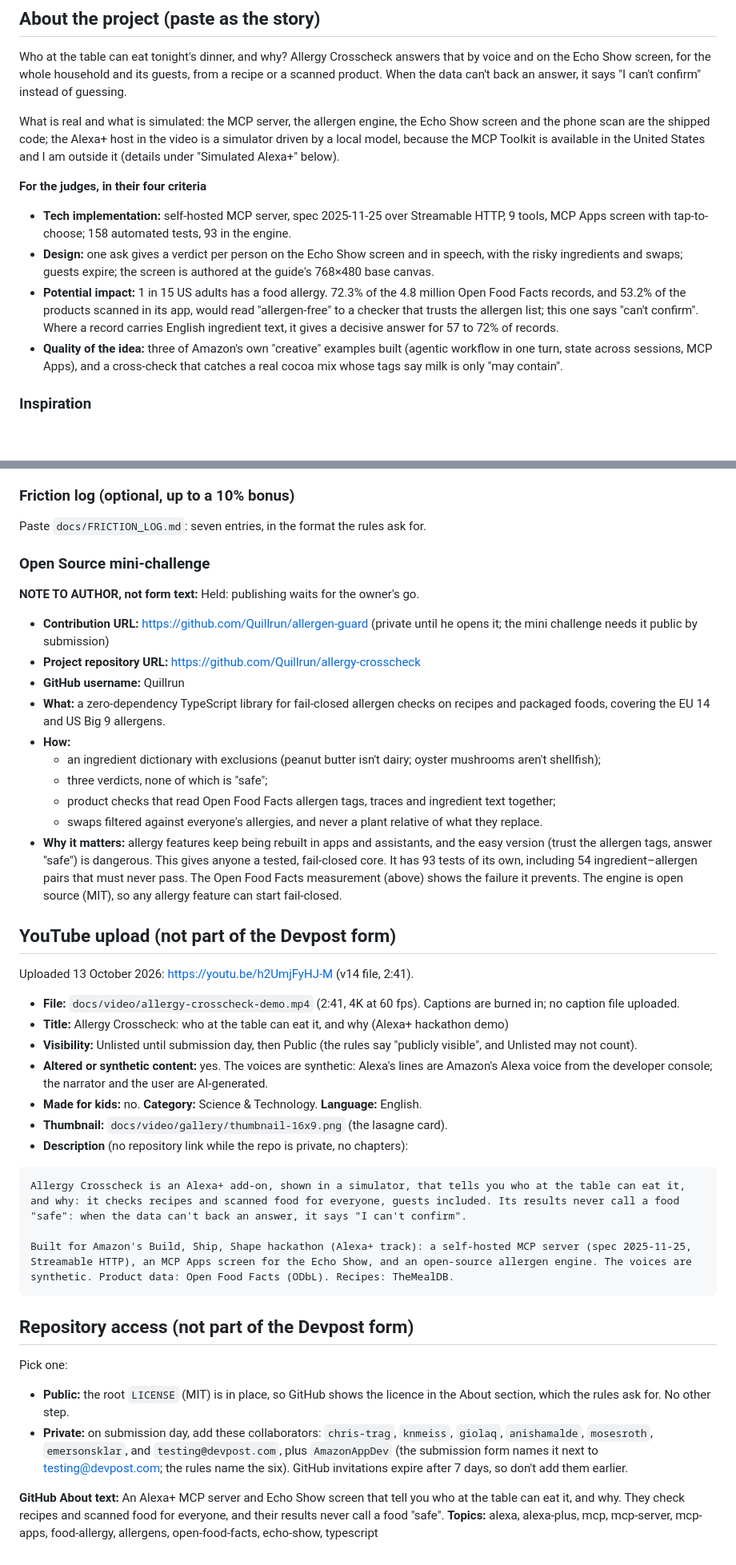
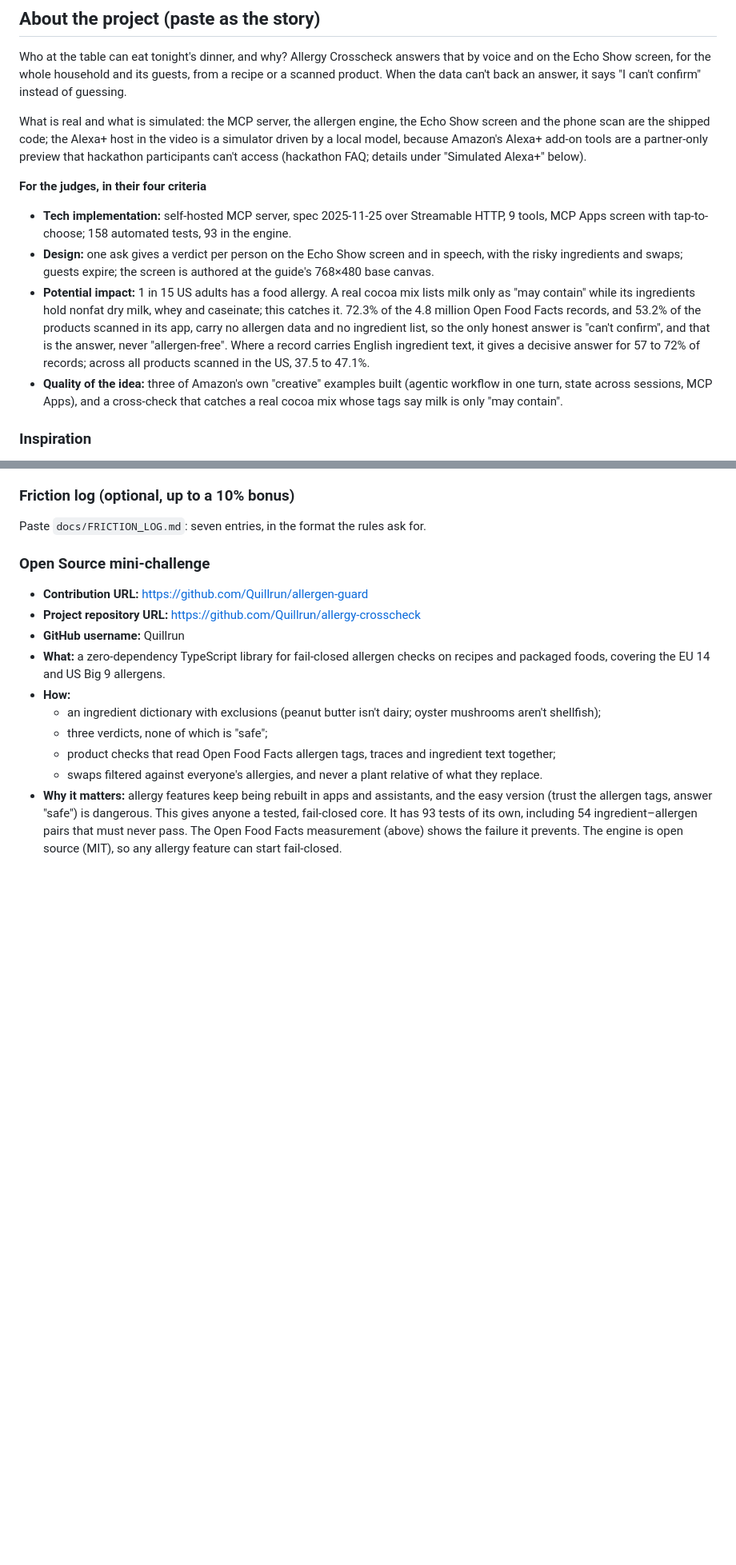
Before and after one commit to Quillrun/allergy-crosscheck, a Markdown page: docs/SUBMISSION.md, 2 parts joined by grey strips. Shown at 80% size. Rendered like a GitHub page; blank space fills up the shorter version.

````diff
--- a/docs/SUBMISSION.md
+++ b/docs/SUBMISSION.md
@@ -15,12 +17,12 @@ An Alexa+ add-on that tells you who at the table can eat a dish or a scanned foo
 
 Who at the table can eat tonight's dinner, and why? Allergy Crosscheck answers that by voice and on the Echo Show screen, for the whole household and its guests, from a recipe or a scanned product. When the data can't back an answer, it says "I can't confirm" instead of guessing.
 
-What is real and what is simulated: the MCP server, the allergen engine, the Echo Show screen and the phone scan are the shipped code; the Alexa+ host in the video is a simulator driven by a local model, because the MCP Toolkit is available in the United States and I am outside it (details under "Simulated Alexa+" below).
+What is real and what is simulated: the MCP server, the allergen engine, the Echo Show screen and the phone scan are the shipped code; the Alexa+ host in the video is a simulator driven by a local model, because Amazon's Alexa+ add-on tools are a partner-only preview that hackathon participants can't access (hackathon FAQ; details under "Simulated Alexa+" below).
 
 **For the judges, in their four criteria**
 - **Tech implementation:** self-hosted MCP server, spec 2025-11-25 over Streamable HTTP, 9 tools, MCP Apps screen with tap-to-choose; 158 automated tests, 93 in the engine.
 - **Design:** one ask gives a verdict per person on the Echo Show screen and in speech, with the risky ingredients and swaps; guests expire; the screen is authored at the guide's 768×480 base canvas.
-- **Potential impact:** 1 in 15 US adults has a food allergy. 72.3% of the 4.8 million Open Food Facts records, and 53.2% of the products scanned in its app, would read "allergen-free" to a checker that trusts the allergen list; this one says "can't confirm". Where a record carries English ingredient text, it gives a decisive answer for 57 to 72% of records.
+- **Potential impact:** 1 in 15 US adults has a food allergy. A real cocoa mix lists milk only as "may contain" while its ingredients hold nonfat dry milk, whey and caseinate; this catches it. 72.3% of the 4.8 million Open Food Facts records, and 53.2% of the products scanned in its app, carry no allergen data and no ingredient list, so the only honest answer is "can't confirm", and that is the answer, never "allergen-free". Where a record carries English ingredient text, it gives a decisive answer for 57 to 72% of records; across all products scanned in the US, 37.5 to 47.1%.
 - **Quality of the idea:** three of Amazon's own "creative" examples built (agentic workflow in one turn, state across sessions, MCP Apps), and a cross-check that catches a real cocoa mix whose tags say milk is only "may contain".
 
 ### Inspiration
@@ -235,8 +237,7 @@ For each tool: what it was used for, what worked, what needs work, onboarding, a
 Paste `docs/FRICTION_LOG.md`: seven entries, in the format the rules ask for.
 
 ### Open Source mini-challenge
-**NOTE TO AUTHOR, not form text:** Held: publishing waits for the owner's go.
-- **Contribution URL:** https://github.com/Quillrun/allergen-guard (private until he opens it; the mini challenge needs it public by submission)
+- **Contribution URL:** https://github.com/Quillrun/allergen-guard
 - **Project repository URL:** https://github.com/Quillrun/allergy-crosscheck
 - **GitHub username:** Quillrun
 - **What:** a zero-dependency TypeScript library for fail-closed allergen checks on recipes and packaged foods, covering the EU 14 and US Big 9 allergens.
@@ -246,27 +247,3 @@ Paste `docs/FRICTION_LOG.md`: seven entries, in the format the rules ask for.
   - product checks that read Open Food Facts allergen tags, traces and ingredient text together;
   - swaps filtered against everyone's allergies, and never a plant relative of what they replace.
 - **Why it matters:** allergy features keep being rebuilt in apps and assistants, and the easy version (trust the allergen tags, answer "safe") is dangerous. This gives anyone a tested, fail-closed core. It has 93 tests of its own, including 54 ingredient–allergen pairs that must never pass. The Open Food Facts measurement (above) shows the failure it prevents. The engine is open source (MIT), so any allergy feature can start fail-closed.
-
-## YouTube upload (not part of the Devpost form)
-Uploaded 13 October 2026: https://youtu.be/h2UmjFyHJ-M (v14 file, 2:41).
-- **File:** `docs/video/allergy-crosscheck-demo.mp4` (2:41, 4K at 60 fps). Captions are burned in; no caption file uploaded.
-- **Title:** Allergy Crosscheck: who at the table can eat it, and why (Alexa+ hackathon demo)
-- **Visibility:** Unlisted until submission day, then Public (the rules say "publicly visible", and Unlisted may not count).
-- **Altered or synthetic content:** yes. The voices are synthetic: Alexa's lines are Amazon's Alexa voice from the developer console; the narrator and the user are AI-generated.
-- **Made for kids:** no. **Category:** Science & Technology. **Language:** English.
-- **Thumbnail:** `docs/video/gallery/thumbnail-16x9.png` (the lasagne card).
-- **Description** (no repository link while the repo is private, no chapters):
-
-```
-Allergy Crosscheck is an Alexa+ add-on, shown in a simulator, that tells you who at the table can eat it, and why: it checks recipes and scanned food for everyone, guests included. Its results never call a food "safe": when the data can't back an answer, it says "I can't confirm".
-
-Built for Amazon's Build, Ship, Shape hackathon (Alexa+ track): a self-hosted MCP server (spec 2025-11-25, Streamable HTTP), an MCP Apps screen for the Echo Show, and an open-source allergen engine. The voices are synthetic. Product data: Open Food Facts (ODbL). Recipes: TheMealDB.
-```
-
-## Repository access (not part of the Devpost form)
-Pick one:
-- **Public:** the root `LICENSE` (MIT) is in place, so GitHub shows the licence in the About section, which the rules ask for. No other step.
-- **Private:** on submission day, add these collaborators: `chris-trag`, `knmeiss`, `giolaq`, `anishamalde`, `mosesroth`, `emersonsklar`, and `testing@devpost.com`, plus `AmazonAppDev` (the submission form names it next to testing@devpost.com; the rules name the six). GitHub invitations expire after 7 days, so don't add them earlier.
-
-**GitHub About text:** An Alexa+ MCP server and Echo Show screen that tell you who at the table can eat it, and why. They check recipes and scanned food for everyone, and their results never call a food "safe".
-**Topics:** alexa, alexa-plus, mcp, mcp-server, mcp-apps, food-allergy, allergens, open-food-facts, echo-show, typescript
````
Also changed, not shown: other parts of docs/SUBMISSION.md (+18 -16 lines), docs/FRICTION_LOG.md (+5 -4 lines).
